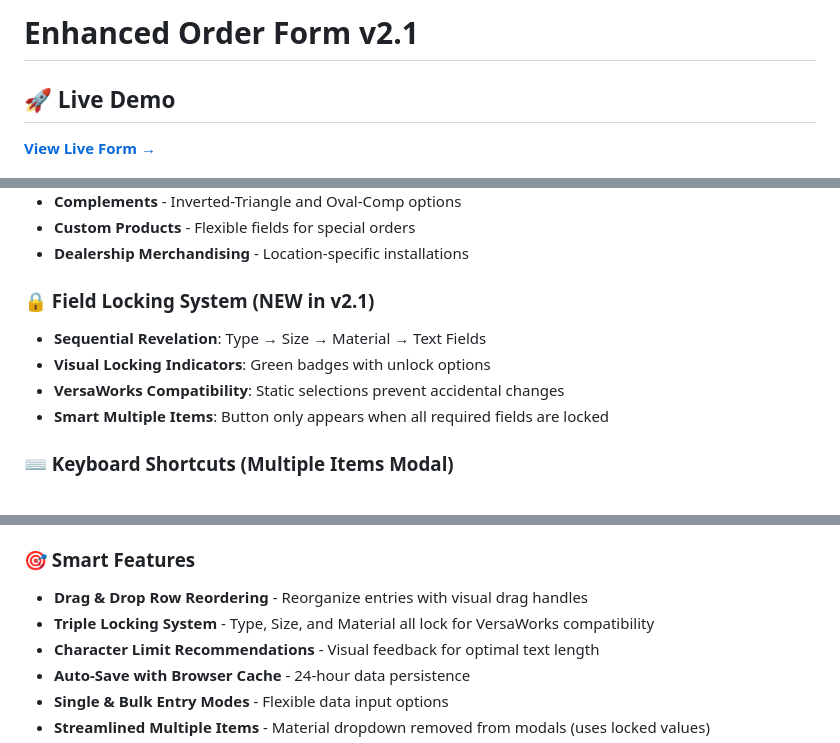
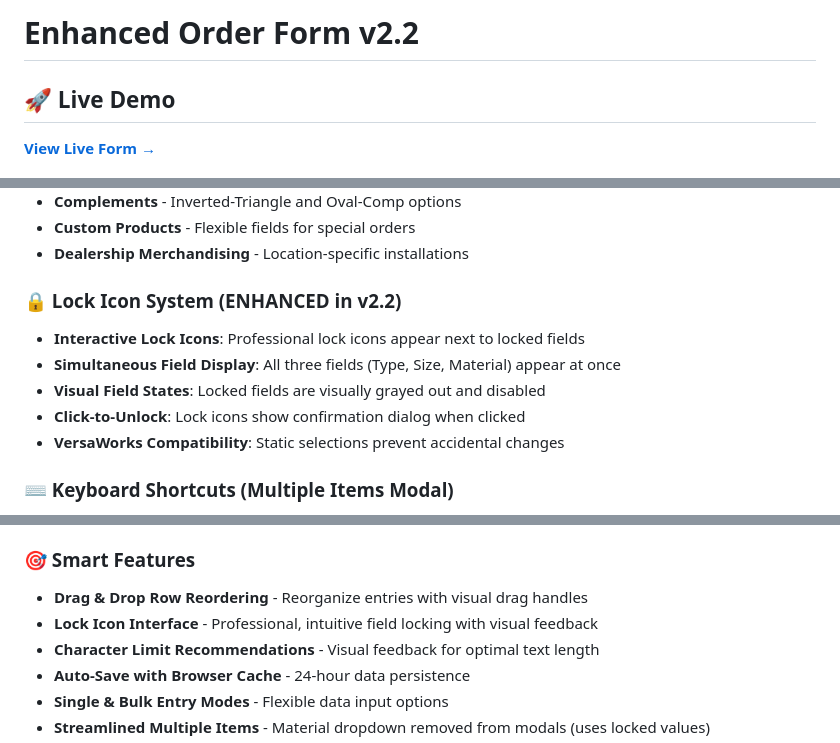
Before and after one commit to Silver-Fox-Marketing/enhanced-order-form-v2.0, a Markdown page: README.md, 3 parts joined by grey strips. Drawn GitHub-style.

```diff
--- a/README.md
+++ b/README.md
@@ -1,4 +1,4 @@
-# Enhanced Order Form v2.1
+# Enhanced Order Form v2.2
 
 ## 🚀 Live Demo
 **[View Live Form →](https://silver-fox-marketing.github.io/enhanced-order-form-v2.0/)**
@@ -17,11 +17,12 @@ A professional order processing tool designed for Silver Fox Marketing's vehicle
 - **Custom Products** - Flexible fields for special orders
 - **Dealership Merchandising** - Location-specific installations
 
-### 🔒 Field Locking System (NEW in v2.1)
-- **Sequential Revelation**: Type → Size → Material → Text Fields
-- **Visual Locking Indicators**: Green badges with unlock options
+### 🔒 Lock Icon System (ENHANCED in v2.2)
+- **Interactive Lock Icons**: Professional lock icons appear next to locked fields
+- **Simultaneous Field Display**: All three fields (Type, Size, Material) appear at once
+- **Visual Field States**: Locked fields are visually grayed out and disabled
+- **Click-to-Unlock**: Lock icons show confirmation dialog when clicked
 - **VersaWorks Compatibility**: Static selections prevent accidental changes
-- **Smart Multiple Items**: Button only appears when all required fields are locked
 
 ### ⌨️ Keyboard Shortcuts (Multiple Items Modal)
 - `Enter` - Move to next row (auto-creates new row at bottom)
@@ -35,7 +36,7 @@ A professional order processing tool designed for Silver Fox Marketing's vehicle
 
 ### 🎯 Smart Features
 - **Drag & Drop Row Reordering** - Reorganize entries with visual drag handles
-- **Triple Locking System** - Type, Size, and Material all lock for VersaWorks compatibility
+- **Lock Icon Interface** - Professional, intuitive field locking with visual feedback
 - **Character Limit Recommendations** - Visual feedback for optimal text length
 - **Auto-Save with Browser Cache** - 24-hour data persistence
 - **Single & Bulk Entry Modes** - Flexible data input options
```
Also changed, not shown: other parts of README.md (+38 -11 lines).
